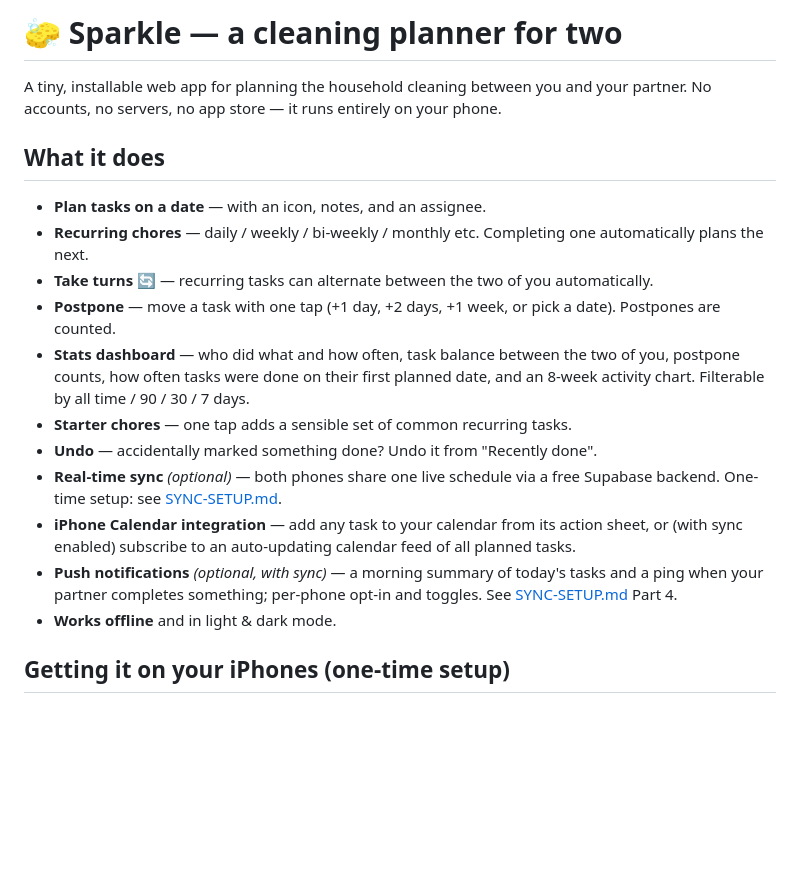
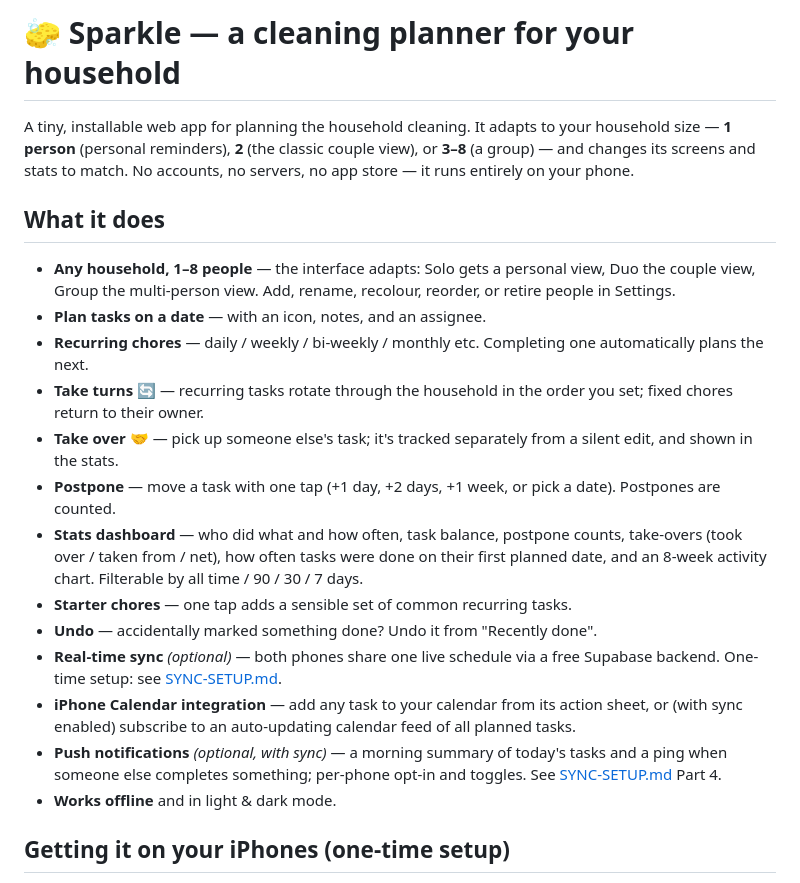
Before and after one commit to Barcode-Bleeb/cleaning-scheduling, a Markdown page: README.md, the part around the change. GitHub-like rendering; blank space fills up the shorter version.

Commit message:
Stage 7: finalize multi-person remodel — docs + QA sign-off
- README updated: Sparkle now adapts to 1–8 people (Solo/Duo/Group),
  with take-turns rotation, take-over, and take-over stats described
- Full QA pass: all 13 automated suites green (e2e, recurrence, notes,
  sync, notifications, web-push crypto, and Stages 0–6), and visual
  checks across Solo/Duo/Group in light and dark

The household-size remodel + take-over feature are complete. Your own
two-person household stays in Duo mode, unchanged apart from the take-
over action and its stats.

Co-Authored-By: Claude Fable 5 <noreply@anthropic.com>
Claude-Session: https://claude.ai/code/session_01SkJNxSbkQyTv2C5du9aUKL

```diff
--- a/README.md
+++ b/README.md
@@ -1,19 +1,21 @@
-# 🧽 Sparkle — a cleaning planner for two
+# 🧽 Sparkle — a cleaning planner for your household
 
-A tiny, installable web app for planning the household cleaning between you and your partner. No accounts, no servers, no app store — it runs entirely on your phone.
+A tiny, installable web app for planning the household cleaning. It adapts to your household size — **1 person** (personal reminders), **2** (the classic couple view), or **3–8** (a group) — and changes its screens and stats to match. No accounts, no servers, no app store — it runs entirely on your phone.
 
 ## What it does
 
+- **Any household, 1–8 people** — the interface adapts: Solo gets a personal view, Duo the couple view, Group the multi-person view. Add, rename, recolour, reorder, or retire people in Settings.
 - **Plan tasks on a date** — with an icon, notes, and an assignee.
 - **Recurring chores** — daily / weekly / bi-weekly / monthly etc. Completing one automatically plans the next.
-- **Take turns 🔄** — recurring tasks can alternate between the two of you automatically.
+- **Take turns 🔄** — recurring tasks rotate through the household in the order you set; fixed chores return to their owner.
+- **Take over 🤝** — pick up someone else's task; it's tracked separately from a silent edit, and shown in the stats.
 - **Postpone** — move a task with one tap (+1 day, +2 days, +1 week, or pick a date). Postpones are counted.
-- **Stats dashboard** — who did what and how often, task balance between the two of you, postpone counts, how often tasks were done on their first planned date, and an 8-week activity chart. Filterable by all time / 90 / 30 / 7 days.
+- **Stats dashboard** — who did what and how often, task balance, postpone counts, take-overs (took over / taken from / net), how often tasks were done on their first planned date, and an 8-week activity chart. Filterable by all time / 90 / 30 / 7 days.
 - **Starter chores** — one tap adds a sensible set of common recurring tasks.
 - **Undo** — accidentally marked something done? Undo it from "Recently done".
 - **Real-time sync** *(optional)* — both phones share one live schedule via a free Supabase backend. One-time setup: see [SYNC-SETUP.md](SYNC-SETUP.md).
 - **iPhone Calendar integration** — add any task to your calendar from its action sheet, or (with sync enabled) subscribe to an auto-updating calendar feed of all planned tasks.
-- **Push notifications** *(optional, with sync)* — a morning summary of today's tasks and a ping when your partner completes something; per-phone opt-in and toggles. See [SYNC-SETUP.md](SYNC-SETUP.md) Part 4.
+- **Push notifications** *(optional, with sync)* — a morning summary of today's tasks and a ping when someone else completes something; per-phone opt-in and toggles. See [SYNC-SETUP.md](SYNC-SETUP.md) Part 4.
 - **Works offline** and in light & dark mode.
 
 ## Getting it on your iPhones (one-time setup)
```
